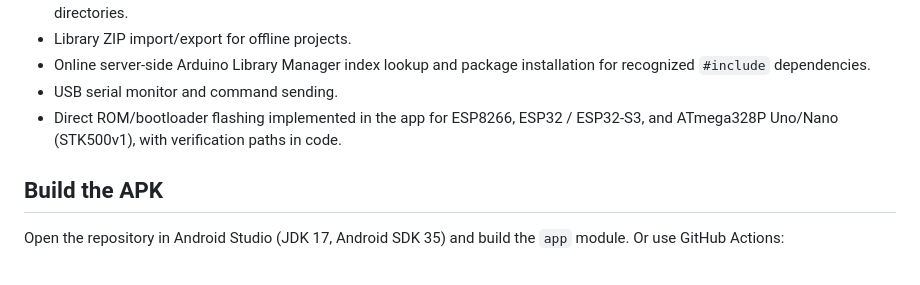
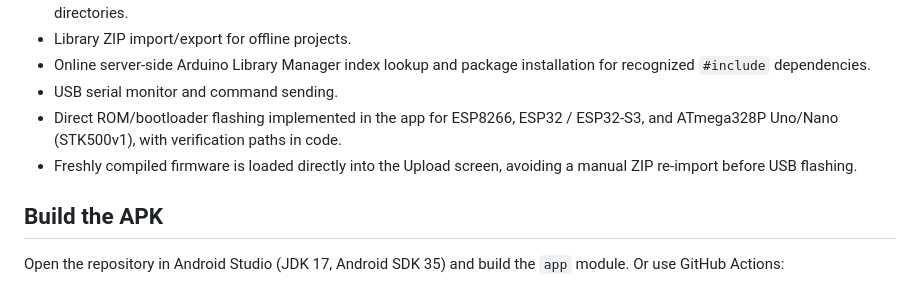
Before and after one commit to mr-yadav07/Scanner-, a Markdown page: README.md, the part around the change. Drawn GitHub-style.

Commit message:
Document compile-to-upload handoff

```diff
--- a/README.md
+++ b/README.md
@@ -13,6 +13,7 @@ ESP Forge is an Android-first Arduino / embedded development environment, replac
 - Online server-side Arduino Library Manager index lookup and package installation for recognized `#include` dependencies.
 - USB serial monitor and command sending.
 - Direct ROM/bootloader flashing implemented in the app for ESP8266, ESP32 / ESP32-S3, and ATmega328P Uno/Nano (STK500v1), with verification paths in code.
+- Freshly compiled firmware is loaded directly into the Upload screen, avoiding a manual ZIP re-import before USB flashing.
 
 ## Build the APK
 
```
